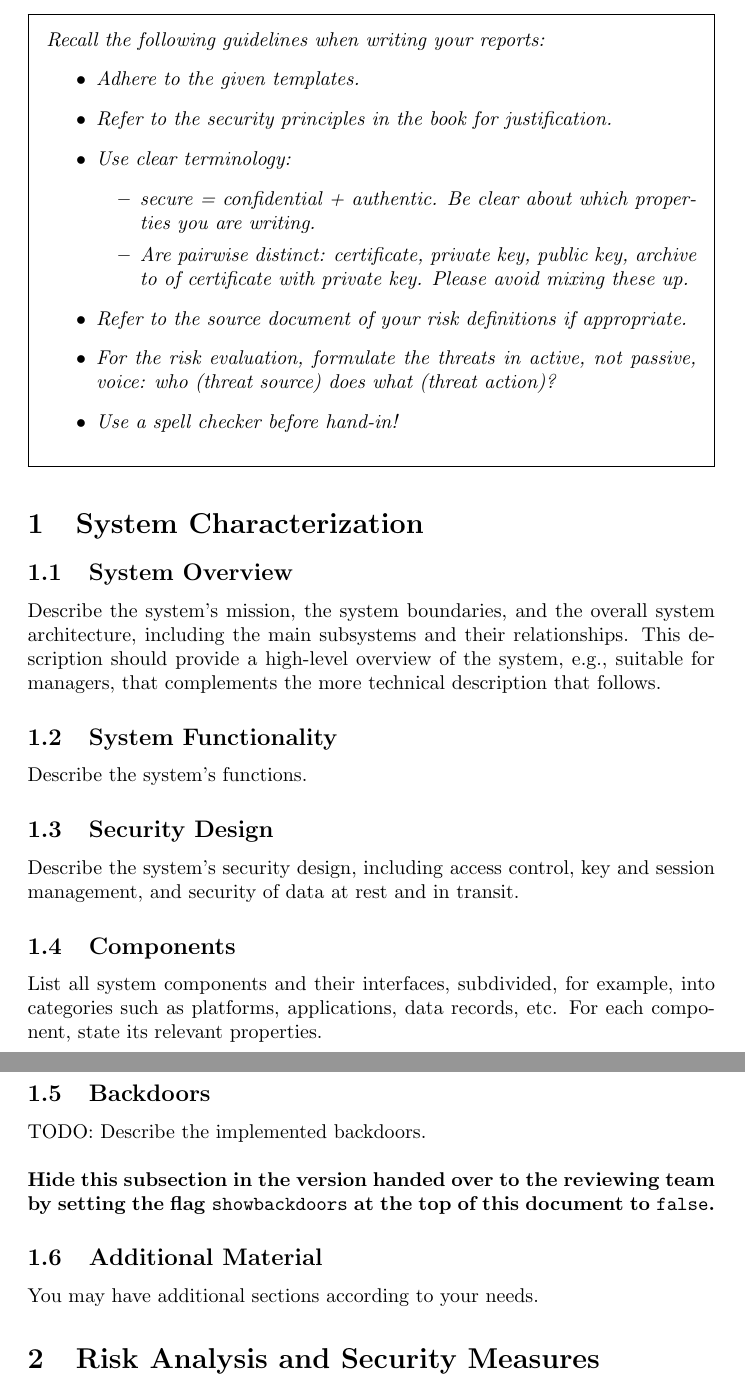
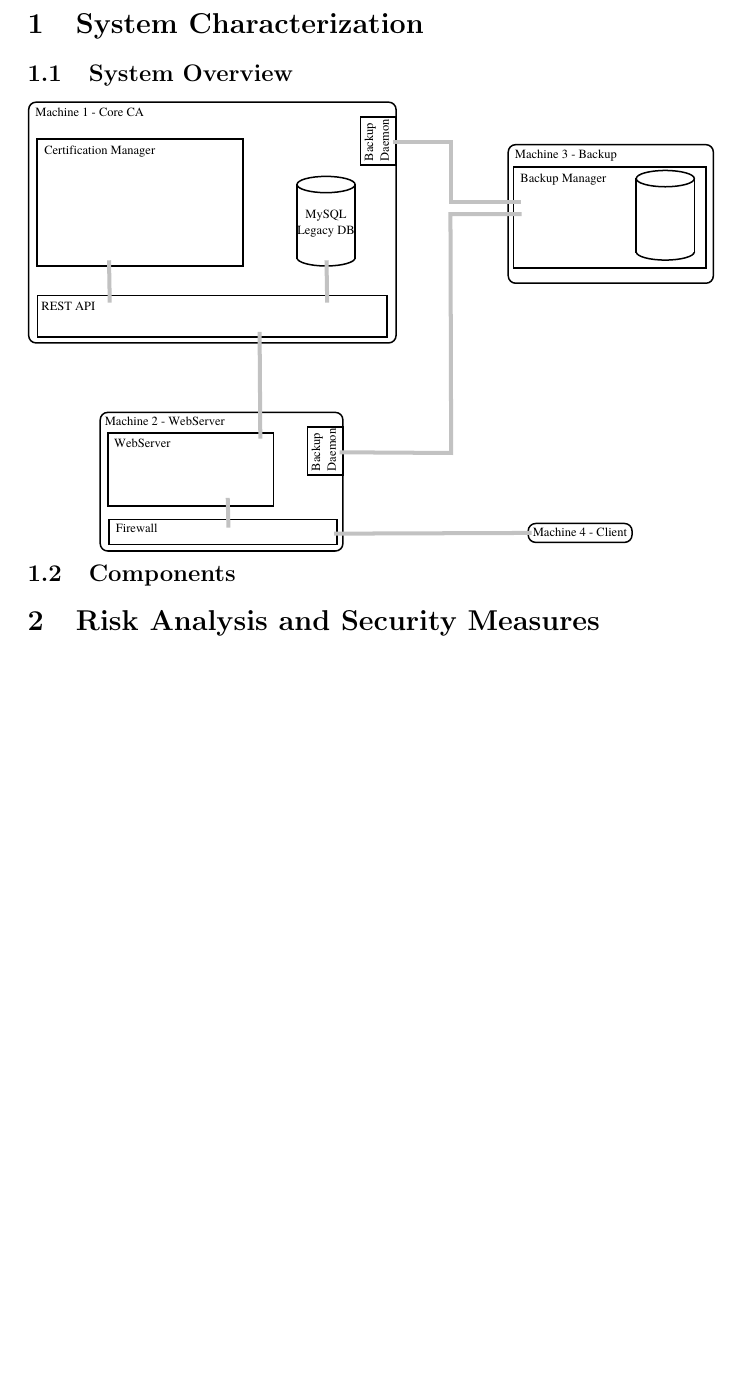
Before and after one commit to a-enz/seclabproject, a LaTeX document (System Description/systemdescription.tex): two parts of pages 2 and 3 of 6 before the commit and part of page 2 of 5 after it, the two joined at a grey line, cut at the place of the change, the shorter picture padded with empty space. Compiled offline with pdfLaTeX.

Commit message:
Cleaned some stuff for short draft version. Added sketch

```diff
--- a/System Description/systemdescription.tex
+++ b/System Description/systemdescription.tex
@@ -22,7 +22,7 @@
 
 \title{\huge\sffamily\bfseries System Description and Risk Analysis}
 \author{B\"ahler Alessio \and Enz Andreas \and Niederberger Matthias}
-\date{\dots}
+\date{\today}
 
 
 \begin{document}
@@ -42,78 +39,25 @@
-\begin{framed}
-\noindent
-{\it
-Recall the following guidelines when writing your reports:
-\begin{itemize}
-\item Adhere to the given templates.
-
-\item Refer to the security principles in the book for justification.
-
-\item Use clear terminology:
-\begin{itemize}
-\item secure = confidential + authentic. Be clear about
-which properties you are writing.
-\item Are pairwise distinct: certificate, private key, public key, archive to of certificate with private key. Please avoid mixing these up.
-\end{itemize}
-
-\item Refer to the source document of your risk definitions if appropriate.
-
-\item For the risk evaluation, formulate the threats in active, not passive,
-voice: who (threat source) does what (threat action)?
-
-\item Use a spell checker before hand-in!
-
-\end{itemize}
-}
-\end{framed}
 
 
 \section{System Characterization}
 
 \subsection{System Overview}
 
-Describe the system's mission,  the system boundaries,
-and the overall system architecture, including the main subsystems and
-their relationships.   This description should provide a high-level
-overview of the system, e.g., suitable for managers, that complements
-the more technical description that follows.
 
+%%% Describe the system's mission,  the system boundaries,
+%%% and the overall system architecture, including the main subsystems and
+%%% their relationships.   This description should provide a high-level
+%%% overview of the system, e.g., suitable for managers, that complements
+%%% the more technical description that follows.
 
-\subsection{System Functionality}
-
-Describe the system's functions.
-
-
-\subsection{Security Design}
-
-Describe the system's security design, including access control, key and session management,  and security of data at rest and in transit.
+\centerline{\includegraphics[width=1\textwidth]{res/system_arch.eps}}
 
 
 \subsection{Components}
 
-List all system components and their interfaces, subdivided, for example, into
-  categories such as platforms, applications, data records, etc. For
-  each component, state its relevant properties.
+%%% List all system components and their interfaces, subdivided, for example, into
+%%%   categories such as platforms, applications, data records, etc. For
+%%%   each component, state its relevant properties.
 
-
-\ifthenelse{\boolean{showbackdoors}}{
-% show for handed-in version
-
-\subsection{Backdoors}
-
-TODO: Describe the implemented backdoors.
-
-\bigskip\noindent
-\textbf{Hide this subsection in the version handed over to the reviewing team by setting the flag \texttt{showbackdoors} at the top of this document to \texttt{false}.}
-
-
-%% do not delete the three lines below
-}{
-% empty for reviewing group's version
-}
-
-\subsection{Additional Material}
-
-You may have additional sections according to your needs.
 
 
 \section{Risk Analysis and Security Measures}
```
Also changed, not shown: System Description/systemdescription.tex (5 more changed lines).
